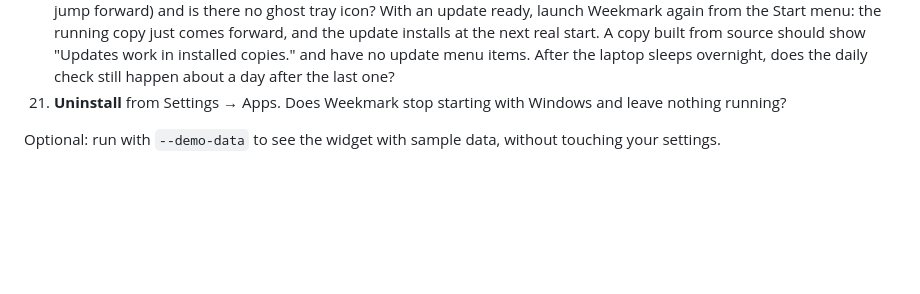
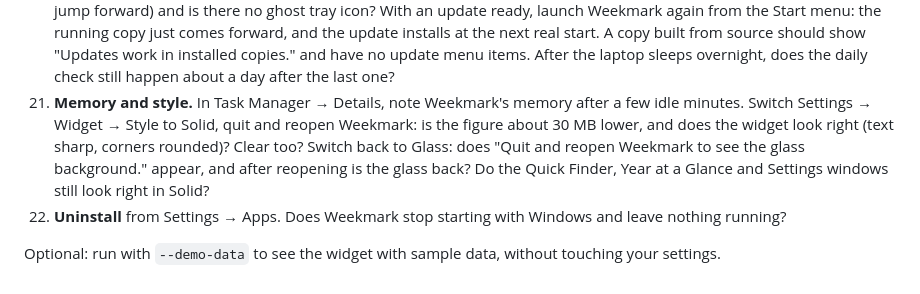
Before and after one commit to rockykusuma/weekmark, a Markdown page: Windows/TESTING.md, the part around the change. GitHub-like rendering; blank space fills up the shorter version.

Commit message:
📝 docs(windows): 0.3.1 notes and memory check
Co-Authored-By: Claude Opus 5.5 <noreply@anthropic.com>
Claude-Session: https://claude.ai/code/session_013g5WuncU76t7Xfn5DB5sdX

```diff
--- a/Windows/TESTING.md
+++ b/Windows/TESTING.md
@@ -83,6 +83,11 @@ Don't paste anything private (for example the contents of your company `.ics`).
     from the Start menu: the running copy just comes forward, and the update installs at the next real start. A copy
     built from source should show "Updates work in installed copies." and have no update menu items. After the
     laptop sleeps overnight, does the daily check still happen about a day after the last one?
-21. **Uninstall** from Settings → Apps. Does Weekmark stop starting with Windows and leave nothing running?
+21. **Memory and style.** In Task Manager → Details, note Weekmark's memory after a few idle minutes. Switch
+    Settings → Widget → Style to Solid, quit and reopen Weekmark: is the figure about 30 MB lower, and does the widget
+    look right (text sharp, corners rounded)? Clear too? Switch back to Glass: does "Quit and reopen Weekmark to see
+    the glass background." appear, and after reopening is the glass back? Do the Quick Finder, Year at a Glance and
+    Settings windows still look right in Solid?
+22. **Uninstall** from Settings → Apps. Does Weekmark stop starting with Windows and leave nothing running?
 
 Optional: run with `--demo-data` to see the widget with sample data, without touching your settings.
```
Also changed, not shown: Windows/release-notes/0.3.1.md (added, +24 -0 lines).
